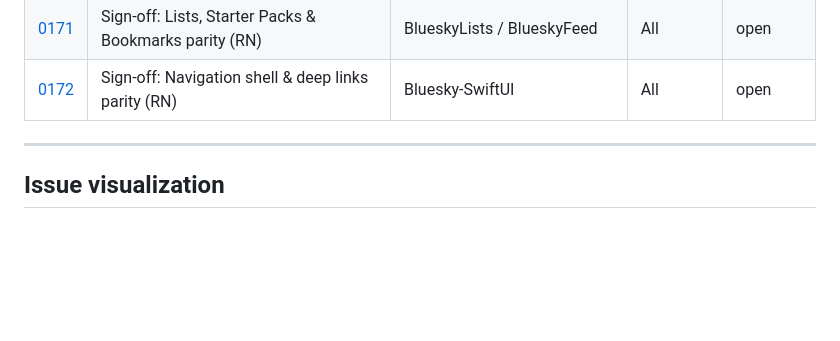
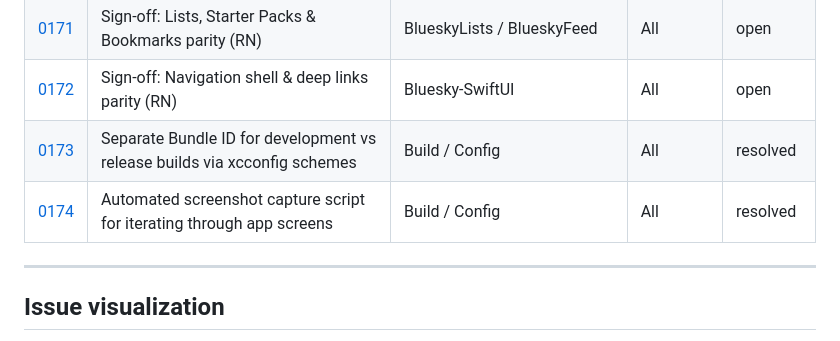
Before and after one commit to brennanMKE/Bluesky-Migration, a Markdown page: Issues.md, the part around the change. GitHub-like rendering; blank space fills up the shorter version.

Commit message:
Update 0173 and 0174 status to resolved in Issues.md index

```diff
--- a/Issues.md
+++ b/Issues.md
@@ -125,6 +125,8 @@ Issues are described verbally (or with screenshots) and recorded here so work is
 | [0170](issues/0170.md) | Sign-off: Moderation parity (RN) | BlueskyModeration | All | open |
 | [0171](issues/0171.md) | Sign-off: Lists, Starter Packs & Bookmarks parity (RN) | BlueskyLists / BlueskyFeed | All | open |
 | [0172](issues/0172.md) | Sign-off: Navigation shell & deep links parity (RN) | Bluesky-SwiftUI | All | open |
+| [0173](issues/0173.md) | Separate Bundle ID for development vs release builds via xcconfig schemes | Build / Config | All | resolved |
+| [0174](issues/0174.md) | Automated screenshot capture script for iterating through app screens | Build / Config | All | resolved |
 
 ---
 
```
